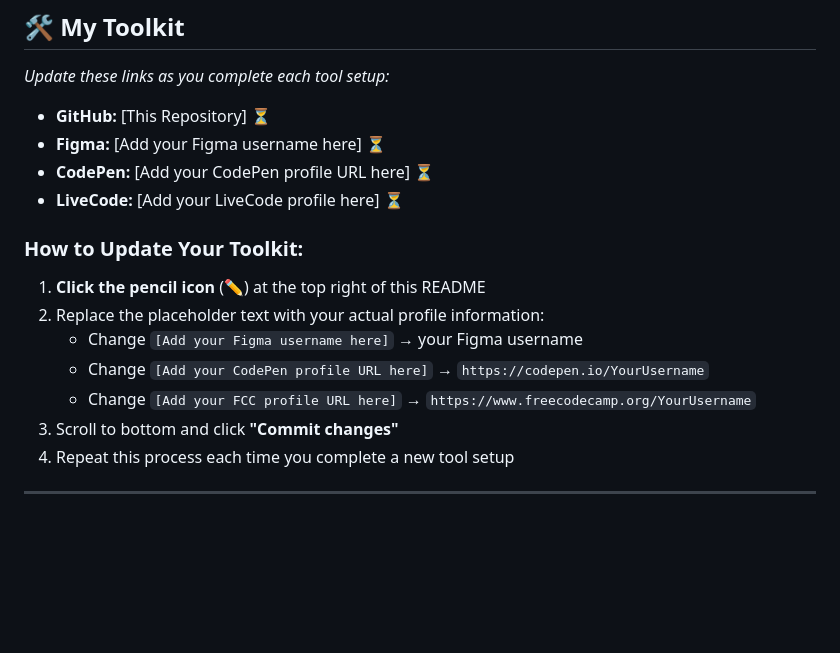
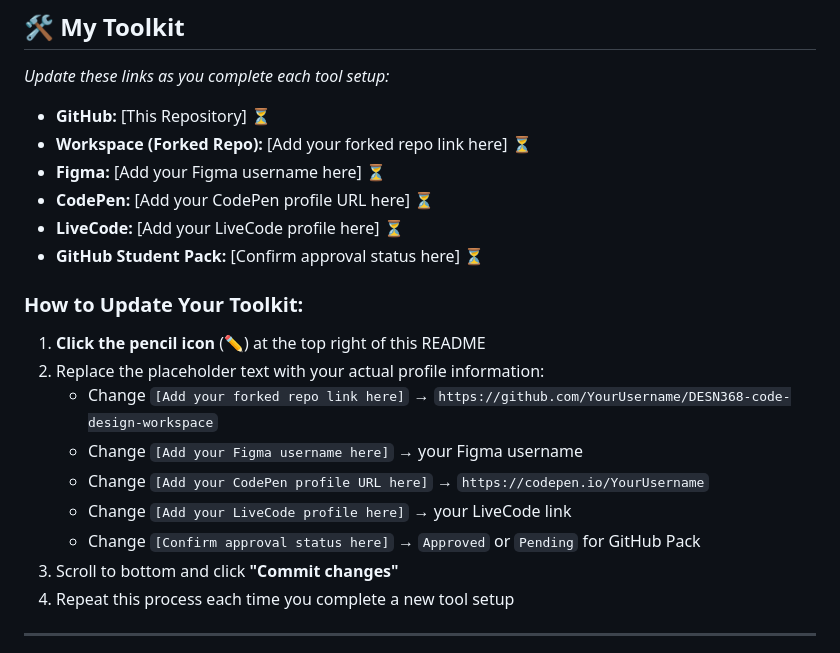
Before and after one commit to xoxobeau06/DESN368-code-design-workspace-SL, a Markdown page: README.md, the part around the change. GitHub-like rendering; blank space fills up the shorter version.

Commit message:
Revise toolkit links and update instructions

```diff
--- a/README.md
+++ b/README.md
@@ -40,16 +40,20 @@ As you complete each tool setup, **come back and update the "My Toolkit" section
 ## 🛠️ **My Toolkit**
 *Update these links as you complete each tool setup:*
 - **GitHub:** [This Repository] ⏳
+- **Workspace (Forked Repo):** [Add your forked repo link here] ⏳
 - **Figma:** [Add your Figma username here] ⏳
 - **CodePen:** [Add your CodePen profile URL here] ⏳
 - **LiveCode:** [Add your LiveCode profile here] ⏳
+- **GitHub Student Pack:** [Confirm approval status here] ⏳
 
 ### **How to Update Your Toolkit:**
 1. **Click the pencil icon** (✏️) at the top right of this README
 2. Replace the placeholder text with your actual profile information:
+   - Change `[Add your forked repo link here]` → `https://github.com/YourUsername/DESN368-code-design-workspace`
    - Change `[Add your Figma username here]` → your Figma username
    - Change `[Add your CodePen profile URL here]` → `https://codepen.io/YourUsername`
-   - Change `[Add your FCC profile URL here]` → `https://www.freecodecamp.org/YourUsername`
+   - Change `[Add your LiveCode profile here]` → your LiveCode link
+   - Change `[Confirm approval status here]` → `Approved` or `Pending` for GitHub Pack
 3. Scroll to bottom and click **"Commit changes"**
 4. Repeat this process each time you complete a new tool setup
 
```
